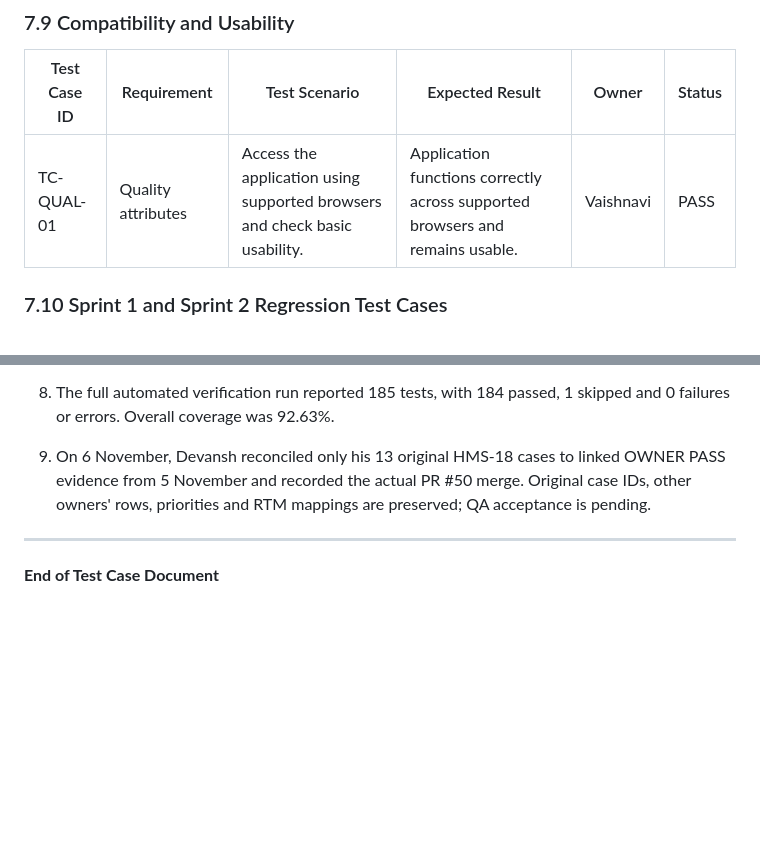
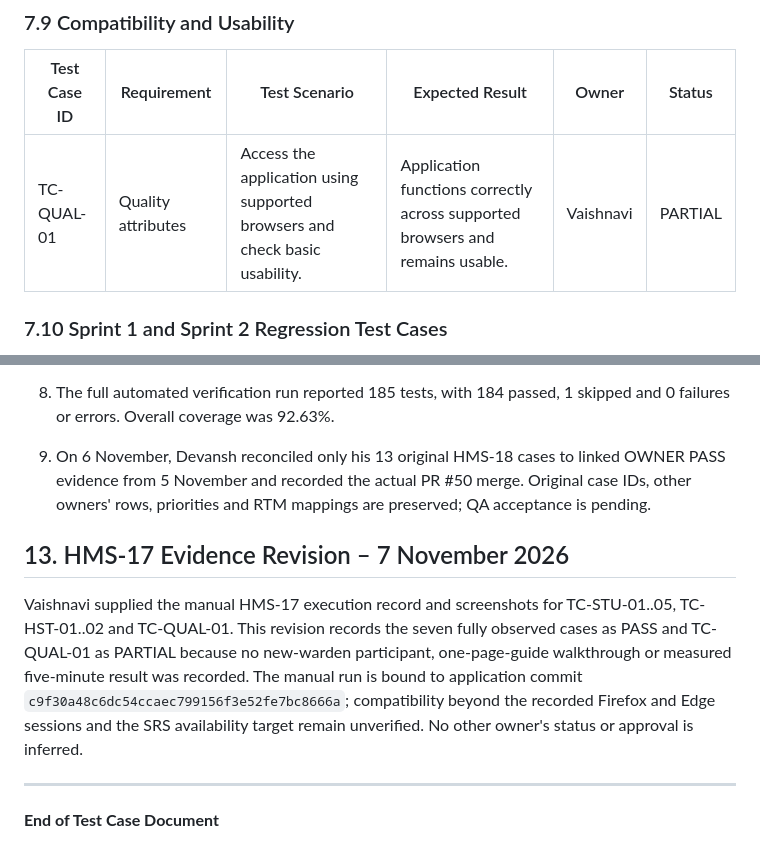
Before and after one commit to Sreeharsha2240/hostel-management-system, a Markdown page: docs/part3/Test_Case_Document.md, 2 parts joined by grey strips. Drawn GitHub-style; blank space fills up the shorter version.

```diff
--- a/docs/part3/Test_Case_Document.md
+++ b/docs/part3/Test_Case_Document.md
@@ -292,7 +295,7 @@ All eight assigned HMS-17 test cases passed manual execution. The results are do
 
 | Test Case ID | Requirement | Test Scenario | Expected Result | Owner | Status |
 |---|---|---|---|---|---|
-| TC-QUAL-01 | Quality attributes | Access the application using supported browsers and check basic usability. | Application functions correctly across supported browsers and remains usable. | Vaishnavi | PASS |
+| TC-QUAL-01 | Quality attributes | Access the application using supported browsers and check basic usability. | Application functions correctly across supported browsers and remains usable. | Vaishnavi | PARTIAL |
 
 ### 7.10 Sprint 1 and Sprint 2 Regression Test Cases
 
@@ -488,5 +491,9 @@ The exit criteria must be evaluated using actual execution evidence.
 
 9. On 6 November, Devansh reconciled only his 13 original HMS-18 cases to linked OWNER PASS evidence from 5 November and recorded the actual PR #50 merge. Original case IDs, other owners' rows, priorities and RTM mappings are preserved; QA acceptance is pending.
 
+## 13. HMS-17 Evidence Revision – 7 November 2026
+
+Vaishnavi supplied the manual HMS-17 execution record and screenshots for TC-STU-01..05, TC-HST-01..02 and TC-QUAL-01. This revision records the seven fully observed cases as PASS and TC-QUAL-01 as PARTIAL because no new-warden participant, one-page-guide walkthrough or measured five-minute result was recorded. The manual run is bound to application commit `c9f30a48c6dc54ccaec799156f3e52fe7bc8666a`; compatibility beyond the recorded Firefox and Edge sessions and the SRS availability target remain unverified. No other owner's status or approval is inferred.
+
 ---
 **End of Test Case Document**
```
Also changed, not shown: other parts of docs/part3/Test_Case_Document.md (+8 -5 lines), 2 other files.
